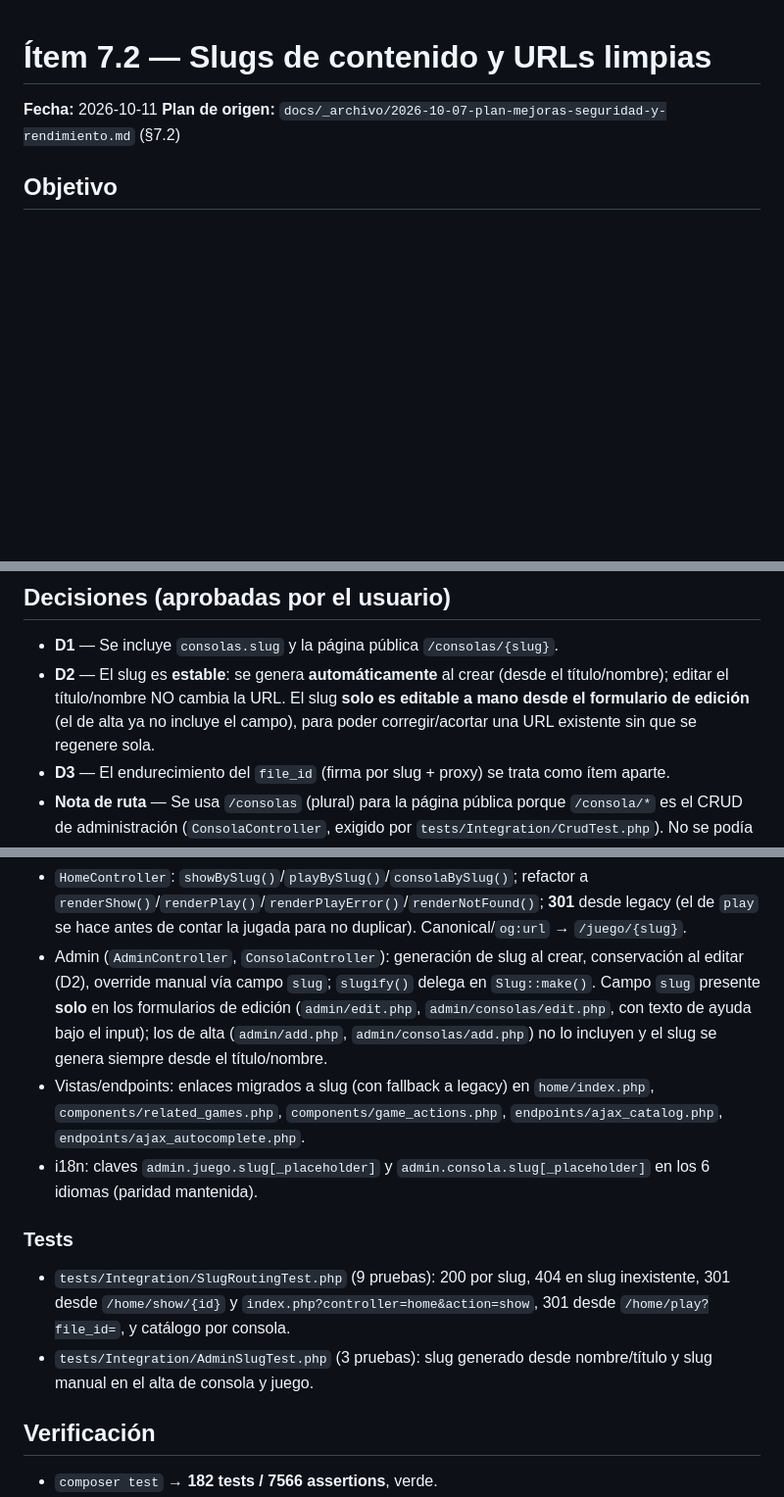
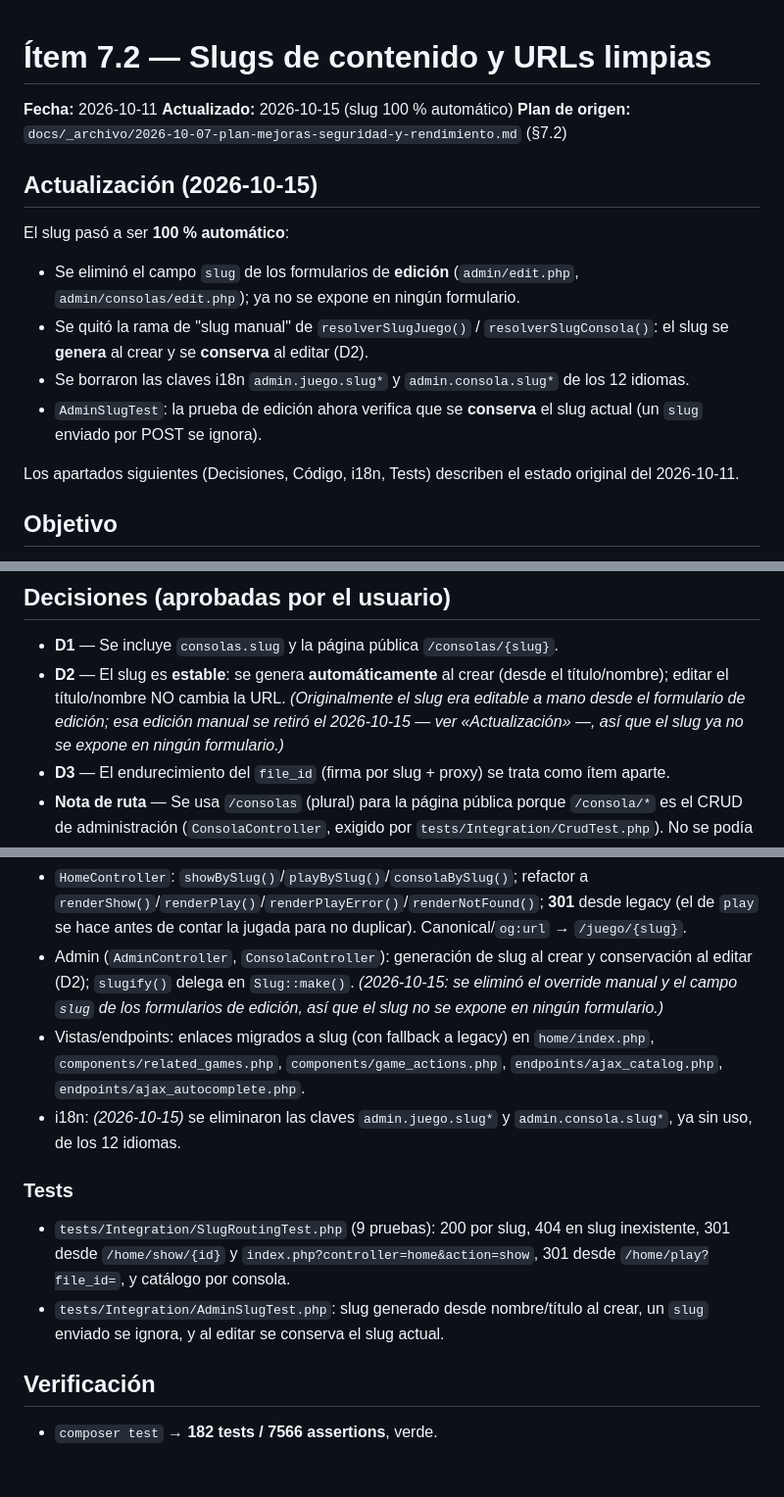
Before and after one commit to CHIMIgb/ROMs-Vault, a Markdown page: docs/2026-10-11-slugs-contenido-7.2.md, 3 parts joined by grey strips. Shown at 98% size. Drawn GitHub-style; blank space fills up the shorter version.

Commit message:
docs(slugs): documentar que el slug paso a ser automatico

```diff
--- a/docs/2026-10-11-slugs-contenido-7.2.md
+++ b/docs/2026-10-11-slugs-contenido-7.2.md
@@ -1,7 +1,25 @@
 # Ítem 7.2 — Slugs de contenido y URLs limpias
 
 **Fecha:** 2026-10-11
+**Actualizado:** 2026-10-15 (slug 100 % automático)
 **Plan de origen:** `docs/_archivo/2026-10-07-plan-mejoras-seguridad-y-rendimiento.md` (§7.2)
+
+## Actualización (2026-10-15)
+
+El slug pasó a ser **100 % automático**:
+
+- Se eliminó el campo `slug` de los formularios de **edición** (`admin/edit.php`,
+  `admin/consolas/edit.php`); ya no se expone en ningún formulario.
+- Se quitó la rama de "slug manual" de `resolverSlugJuego()` /
+  `resolverSlugConsola()`: el slug se **genera** al crear y se **conserva** al
+  editar (D2).
+- Se borraron las claves i18n `admin.juego.slug*` y `admin.consola.slug*` de los
+  12 idiomas.
+- `AdminSlugTest`: la prueba de edición ahora verifica que se **conserva** el
+  slug actual (un `slug` enviado por POST se ignora).
+
+Los apartados siguientes (Decisiones, Código, i18n, Tests) describen el estado
+original del 2026-10-11.
 
 ## Objetivo
 
@@ -19,9 +37,10 @@ Las URLs legacy (`/home/show/{id}`, `/home/play?file_id=…` y sus equivalentes
 
 - **D1** — Se incluye `consolas.slug` y la página pública `/consolas/{slug}`.
 - **D2** — El slug es **estable**: se genera **automáticamente** al crear (desde
-  el título/nombre); editar el título/nombre NO cambia la URL. El slug **solo es
-  editable a mano desde el formulario de edición** (el de alta ya no incluye el
-  campo), para poder corregir/acortar una URL existente sin que se regenere sola.
+  el título/nombre); editar el título/nombre NO cambia la URL. *(Originalmente el
+  slug era editable a mano desde el formulario de edición; esa edición manual se
+  retiró el 2026-10-15 — ver «Actualización» —, así que el slug ya no se expone en
+  ningún formulario.)*
 - **D3** — El endurecimiento del `file_id` (firma por slug + proxy) se trata como
   ítem aparte.
 - **Nota de ruta** — Se usa `/consolas` (plural) para la página pública porque
@@ -54,24 +73,22 @@ Las URLs legacy (`/home/show/{id}`, `/home/play?file_id=…` y sus equivalentes
   `renderShow()`/`renderPlay()`/`renderPlayError()`/`renderNotFound()`; **301**
   desde legacy (el de `play` se hace antes de contar la jugada para no duplicar).
   Canonical/`og:url` → `/juego/{slug}`.
-- Admin (`AdminController`, `ConsolaController`): generación de slug al crear,
-  conservación al editar (D2), override manual vía campo `slug`; `slugify()`
-  delega en `Slug::make()`. Campo `slug` presente **solo** en los formularios de
-  edición (`admin/edit.php`, `admin/consolas/edit.php`, con texto de ayuda bajo
-  el input); los de alta (`admin/add.php`, `admin/consolas/add.php`) no lo
-  incluyen y el slug se genera siempre desde el título/nombre.
+- Admin (`AdminController`, `ConsolaController`): generación de slug al crear y
+  conservación al editar (D2); `slugify()` delega en `Slug::make()`. *(2026-10-15:
+  se eliminó el override manual y el campo `slug` de los formularios de edición,
+  así que el slug no se expone en ningún formulario.)*
 - Vistas/endpoints: enlaces migrados a slug (con fallback a legacy) en
   `home/index.php`, `components/related_games.php`, `components/game_actions.php`,
   `endpoints/ajax_catalog.php`, `endpoints/ajax_autocomplete.php`.
-- i18n: claves `admin.juego.slug[_placeholder]` y `admin.consola.slug[_placeholder]`
-  en los 6 idiomas (paridad mantenida).
+- i18n: *(2026-10-15)* se eliminaron las claves `admin.juego.slug*` y
+  `admin.consola.slug*`, ya sin uso, de los 12 idiomas.
 
 ### Tests
 - `tests/Integration/SlugRoutingTest.php` (9 pruebas): 200 por slug, 404 en slug
   inexistente, 301 desde `/home/show/{id}` y `index.php?controller=home&action=show`,
   301 desde `/home/play?file_id=`, y catálogo por consola.
-- `tests/Integration/AdminSlugTest.php` (3 pruebas): slug generado desde
-  nombre/título y slug manual en el alta de consola y juego.
+- `tests/Integration/AdminSlugTest.php`: slug generado desde nombre/título al
+  crear, un `slug` enviado se ignora, y al editar se conserva el slug actual.
 
 ## Verificación
 
```
